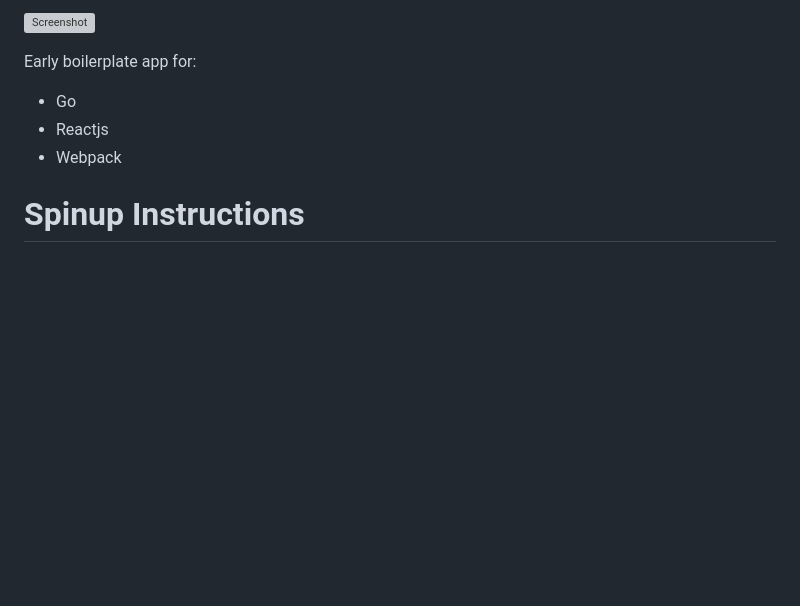
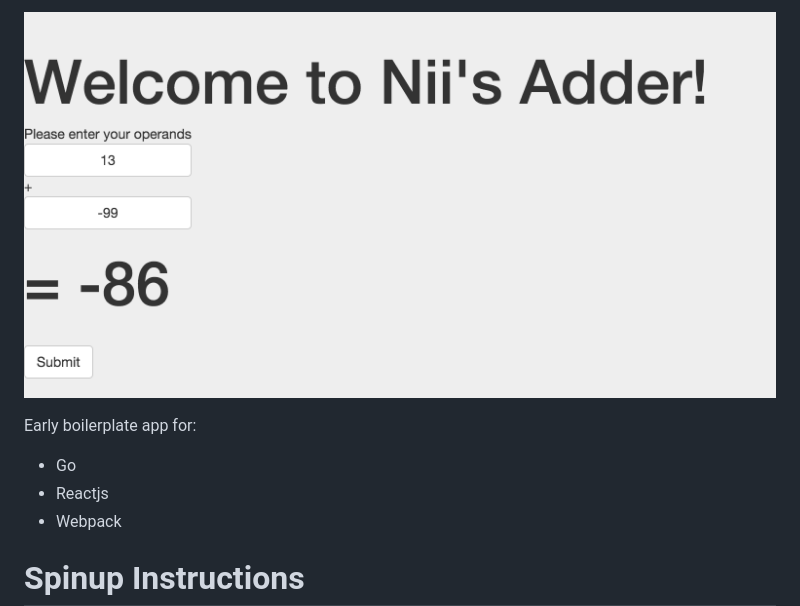
Before and after one commit to nii236/go-react-webpack, a Markdown page: README.md, the part around the change. Drawn GitHub-style; pictures changed too: screenshots/adder.png (added); blank space fills up the shorter version; grey boxes are pictures that could not be loaded.

Commit message:
swapped to proper screenshot

```diff
--- a/README.md
+++ b/README.md
@@ -1,4 +1,4 @@
-![Screenshot](/screenshots/screenshot.png)
+![Screenshot](/screenshots/adder.png)
 
 Early boilerplate app for:
 
```
